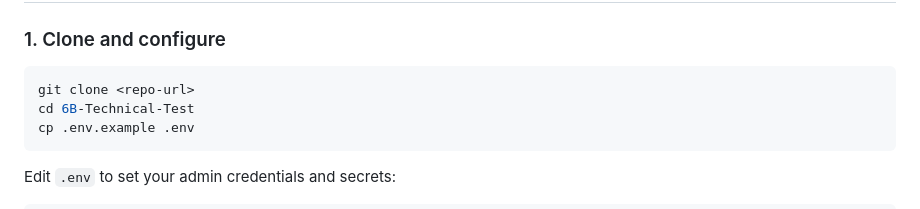
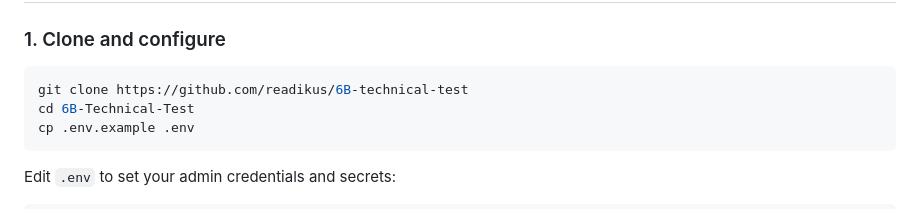
Before and after one commit to readikus/6B-technical-test, a Markdown page: README.md, the part around the change. Drawn GitHub-style.

Commit message:
Update README with actual repo URL
Co-Authored-By: Claude Opus 4.6 (1M context) <noreply@anthropic.com>

````diff
--- a/README.md
+++ b/README.md
@@ -19,7 +19,7 @@ A patient appointment booking system for SixBee HealthTech. Patients request app
 ### 1. Clone and configure
 
 ```bash
-git clone <repo-url>
+git clone https://github.com/readikus/6B-technical-test
 cd 6B-Technical-Test
 cp .env.example .env
 ```
````
